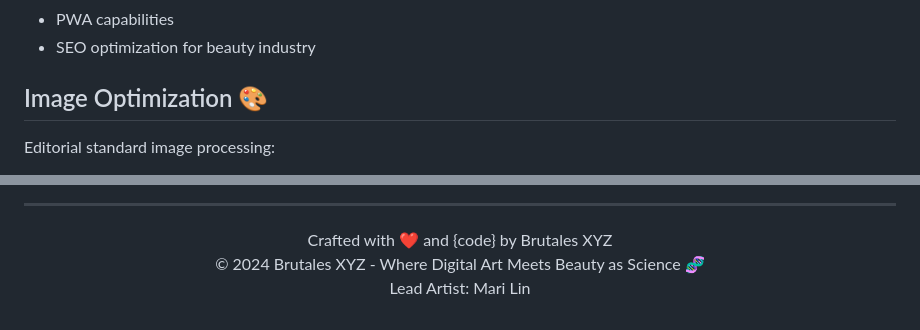
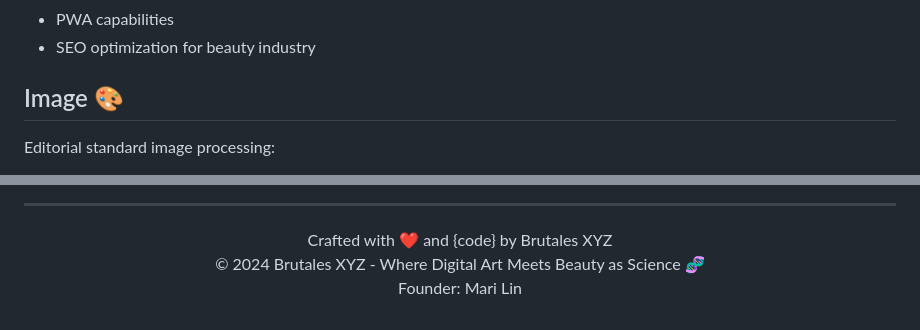
Before and after one commit to BrutalesXYZ/mlinares, a Markdown page: README.md, 2 parts joined by grey strips. GitHub-like rendering.

```diff
--- a/README.md
+++ b/README.md
@@ -45,7 +45,7 @@ Professional portfolio website for Micaela Linares, a distinguished makeup artis
 - PWA capabilities
 - SEO optimization for beauty industry
 
-## Image Optimization 🎨
+## Image 🎨
 
 Editorial standard image processing:
 - High-resolution support
@@ -199,5 +199,5 @@ Crafted with ❤️ and {code} by Brutales XYZ
 <br>
 © 2024 Brutales XYZ - Where Digital Art Meets Beauty as Science 🧬
 <br>
-Lead Artist: Mari Lin
+Founder: Mari Lin
 </p>
```
